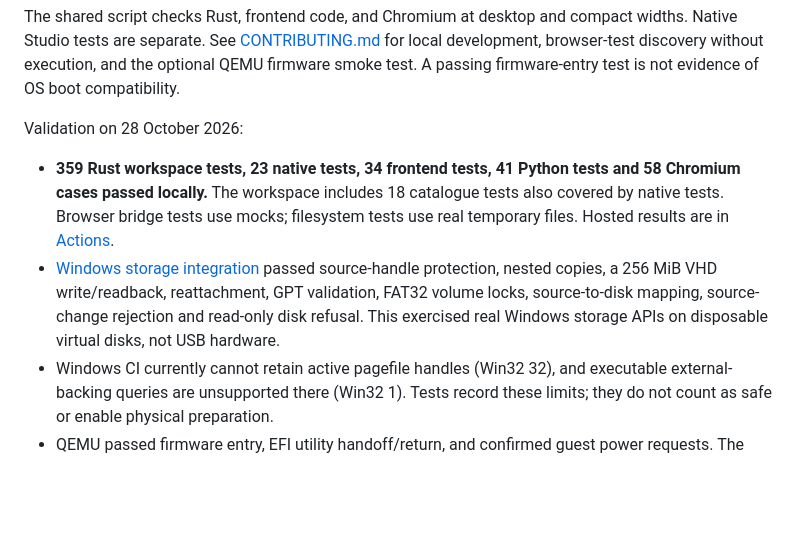
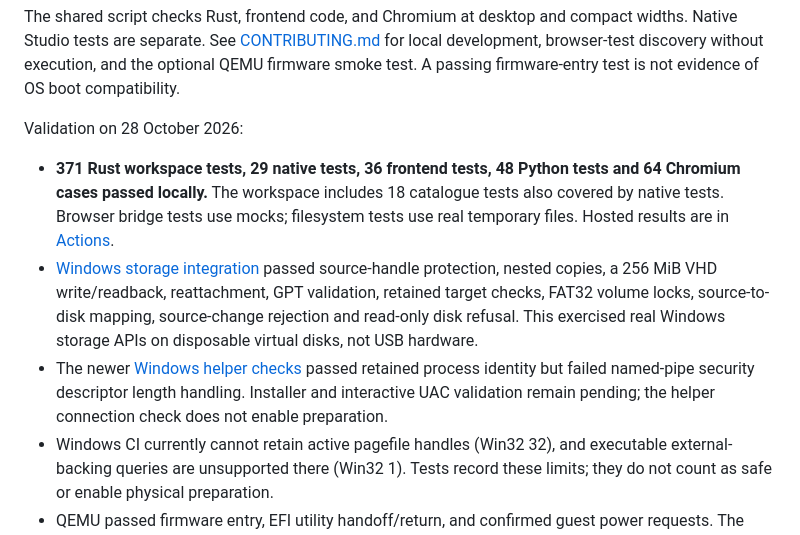
Before and after one commit to IsoHopper/isohopper, a Markdown page: README.md, the part around the change. Rendered like a GitHub page; blank space fills up the shorter version.

Commit message:
docs: record current Windows validation limits and helper setup
Co-Author: Charlie's Agent

```diff
--- a/README.md
+++ b/README.md
@@ -57,8 +57,9 @@ The shared script checks Rust, frontend code, and Chromium at desktop and compac
 
 Validation on 28 October 2026:
 
-- **359 Rust workspace tests, 23 native tests, 34 frontend tests, 41 Python tests and 58 Chromium cases passed locally.** The workspace includes 18 catalogue tests also covered by native tests. Browser bridge tests use mocks; filesystem tests use real temporary files. Hosted results are in [Actions](https://github.com/IsoHopper/isohopper/actions).
-- [Windows storage integration](https://github.com/IsoHopper/isohopper/actions/runs/40708807100) passed source-handle protection, nested copies, a 256 MiB VHD write/readback, reattachment, GPT validation, FAT32 volume locks, source-to-disk mapping, source-change rejection and read-only disk refusal. This exercised real Windows storage APIs on disposable virtual disks, not USB hardware.
+- **371 Rust workspace tests, 29 native tests, 36 frontend tests, 48 Python tests and 64 Chromium cases passed locally.** The workspace includes 18 catalogue tests also covered by native tests. Browser bridge tests use mocks; filesystem tests use real temporary files. Hosted results are in [Actions](https://github.com/IsoHopper/isohopper/actions).
+- [Windows storage integration](https://github.com/IsoHopper/isohopper/actions/runs/40714786120) passed source-handle protection, nested copies, a 256 MiB VHD write/readback, reattachment, GPT validation, retained target checks, FAT32 volume locks, source-to-disk mapping, source-change rejection and read-only disk refusal. This exercised real Windows storage APIs on disposable virtual disks, not USB hardware.
+- The newer [Windows helper checks](https://github.com/IsoHopper/isohopper/actions/runs/40717562502) passed retained process identity but failed named-pipe security descriptor length handling. Installer and interactive UAC validation remain pending; the helper connection check does not enable preparation.
 - Windows CI currently cannot retain active pagefile handles (Win32 32), and executable external-backing queries are unsupported there (Win32 1). Tests record these limits; they do not count as safe or enable physical preparation.
 - QEMU passed firmware entry, EFI utility handoff/return, and confirmed guest power requests. The next firmware setup screen was not inspected.
 - An Ubuntu 6.8.0-147 kernel reached PID 1 in a tiny diagnostic initramfs and shut down cleanly. With disposable Secure Boot keys, its signed unified kernel image booted; unsigned, tampered and revoked copies were refused. The smaller EFI test utility passed the same four cases.
```
Also changed, not shown: CONTRIBUTING.md (+9 -0 lines).
